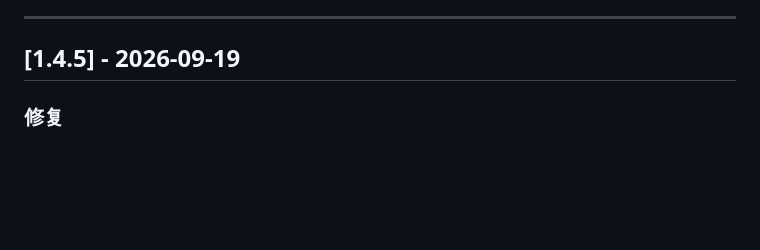
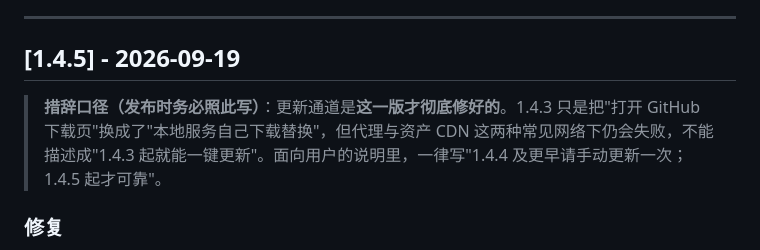
Before and after one commit to JLWLIMOU/BiliNest, a Markdown page: CHANGELOG.md, the part around the change. Drawn GitHub-style; blank space fills up the shorter version.

```diff
--- a/CHANGELOG.md
+++ b/CHANGELOG.md
@@ -32,6 +32,8 @@
 ---
 
 ## [1.4.5] - 2026-09-19
+
+> **措辞口径（发布时务必照此写）**：更新通道是**这一版才彻底修好的**。1.4.3 只是把"打开 GitHub 下载页"换成了"本地服务自己下载替换"，但代理与资产 CDN 这两种常见网络下仍会失败，不能描述成"1.4.3 起就能一键更新"。面向用户的说明里，一律写"1.4.4 及更早请手动更新一次；1.4.5 起才可靠"。
 
 ### 修复
 
```
Also changed, not shown: README.md (+1 -1 lines).
